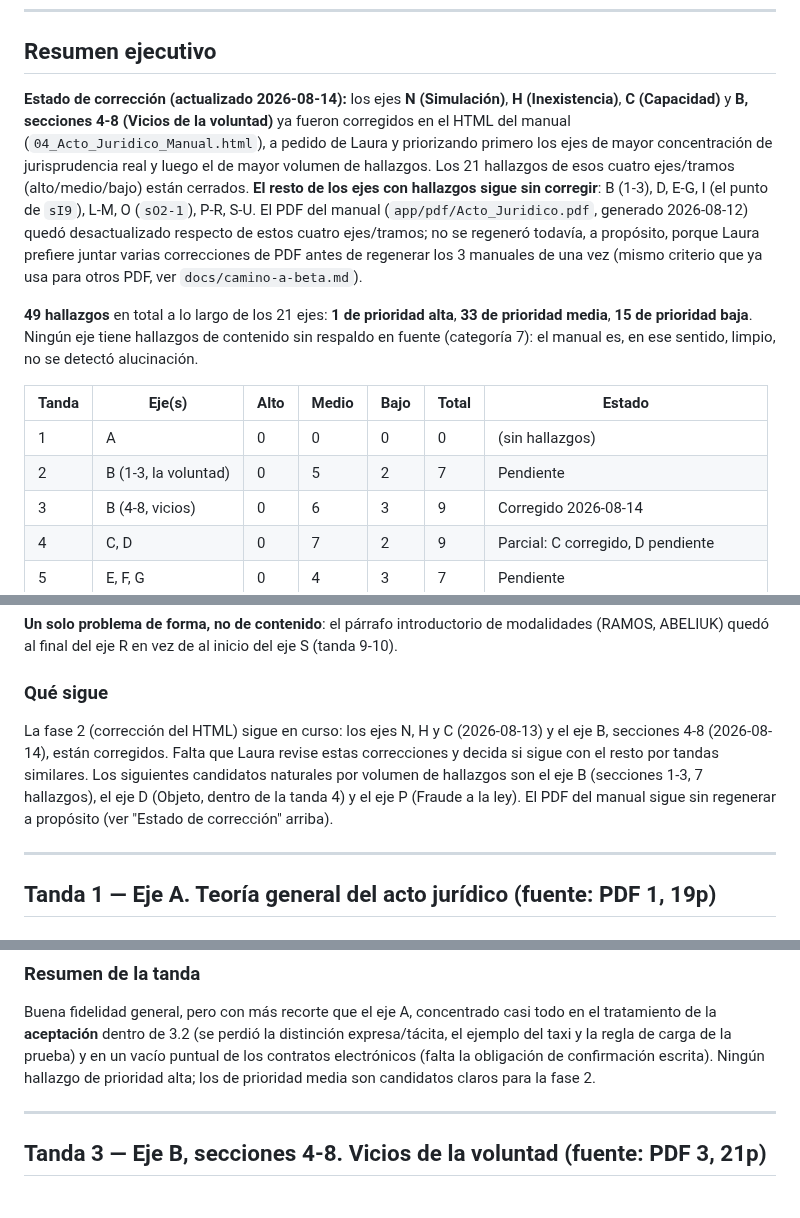
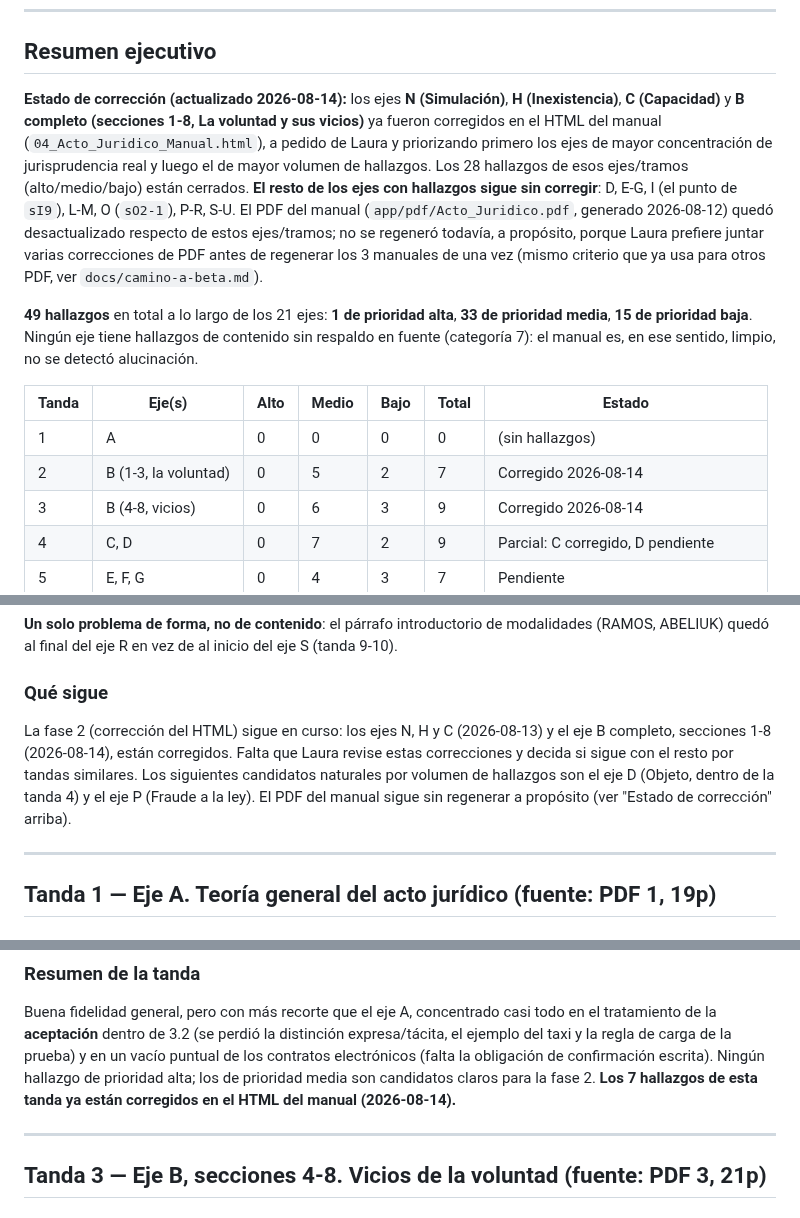
Before and after one commit to lorensaura/Leyes, a Markdown page: docs/auditoria_acto_juridico_2026-08-13.md, 3 parts joined by grey strips. GitHub-like rendering.

Commit message:
auditoría acto jurídico parcial

```diff
--- a/docs/auditoria_acto_juridico_2026-08-13.md
+++ b/docs/auditoria_acto_juridico_2026-08-13.md
@@ -23,19 +23,18 @@
 ## Resumen ejecutivo
 
 **Estado de corrección (actualizado 2026-08-14):** los ejes **N
-(Simulación)**, **H (Inexistencia)**, **C (Capacidad)** y **B, secciones
-4-8 (Vicios de la voluntad)** ya fueron corregidos en el HTML del manual
-(`04_Acto_Juridico_Manual.html`), a pedido de Laura y priorizando primero
-los ejes de mayor concentración de jurisprudencia real y luego el de
-mayor volumen de hallazgos. Los 21 hallazgos de esos cuatro ejes/tramos
-(alto/medio/bajo) están cerrados. **El resto de los ejes con hallazgos
-sigue sin corregir**: B (1-3), D, E-G, I (el punto de `sI9`), L-M, O
+(Simulación)**, **H (Inexistencia)**, **C (Capacidad)** y **B completo
+(secciones 1-8, La voluntad y sus vicios)** ya fueron corregidos en el
+HTML del manual (`04_Acto_Juridico_Manual.html`), a pedido de Laura y
+priorizando primero los ejes de mayor concentración de jurisprudencia
+real y luego el de mayor volumen de hallazgos. Los 28 hallazgos de esos
+ejes/tramos (alto/medio/bajo) están cerrados. **El resto de los ejes con
+hallazgos sigue sin corregir**: D, E-G, I (el punto de `sI9`), L-M, O
 (`sO2-1`), P-R, S-U. El PDF del manual (`app/pdf/Acto_Juridico.pdf`,
-generado 2026-08-12) quedó desactualizado respecto de estos cuatro
-ejes/tramos; no se regeneró todavía, a propósito, porque Laura prefiere
-juntar varias correcciones de PDF antes de regenerar los 3 manuales de
-una vez (mismo criterio que ya usa para otros PDF, ver
-`docs/camino-a-beta.md`).
+generado 2026-08-12) quedó desactualizado respecto de estos ejes/tramos;
+no se regeneró todavía, a propósito, porque Laura prefiere juntar varias
+correcciones de PDF antes de regenerar los 3 manuales de una vez (mismo
+criterio que ya usa para otros PDF, ver `docs/camino-a-beta.md`).
 
 **49 hallazgos** en total a lo largo de los 21 ejes: **1 de prioridad
 alta**, **33 de prioridad media**, **15 de prioridad baja**. Ningún eje
@@ -45,7 +44,7 @@ manual es, en ese sentido, limpio, no se detectó alucinación.
 | Tanda | Eje(s) | Alto | Medio | Bajo | Total | Estado |
 |---|---|---|---|---|---|---|
 | 1 | A | 0 | 0 | 0 | 0 | (sin hallazgos) |
-| 2 | B (1-3, la voluntad) | 0 | 5 | 2 | 7 | Pendiente |
+| 2 | B (1-3, la voluntad) | 0 | 5 | 2 | 7 | Corregido 2026-08-14 |
 | 3 | B (4-8, vicios) | 0 | 6 | 3 | 9 | Corregido 2026-08-14 |
 | 4 | C, D | 0 | 7 | 2 | 9 | Parcial: C corregido, D pendiente |
 | 5 | E, F, G | 0 | 4 | 3 | 7 | Pendiente |
@@ -103,12 +102,12 @@ inicio del eje S (tanda 9-10).
 
 ### Qué sigue
 La fase 2 (corrección del HTML) sigue en curso: los ejes N, H y C
-(2026-08-13) y el eje B, secciones 4-8 (2026-08-14), están corregidos.
-Falta que Laura revise estas correcciones y decida si sigue con el resto
-por tandas similares. Los siguientes candidatos naturales por volumen de
-hallazgos son el eje B (secciones 1-3, 7 hallazgos), el eje D (Objeto,
-dentro de la tanda 4) y el eje P (Fraude a la ley). El PDF del manual
-sigue sin regenerar a propósito (ver "Estado de corrección" arriba).
+(2026-08-13) y el eje B completo, secciones 1-8 (2026-08-14), están
+corregidos. Falta que Laura revise estas correcciones y decida si sigue
+con el resto por tandas similares. Los siguientes candidatos naturales
+por volumen de hallazgos son el eje D (Objeto, dentro de la tanda 4) y el
+eje P (Fraude a la ley). El PDF del manual sigue sin regenerar a
+propósito (ver "Estado de corrección" arriba).
 
 ---
 
@@ -230,7 +229,8 @@ concentrado casi todo en el tratamiento de la **aceptación** dentro de
 regla de carga de la prueba) y en un vacío puntual de los contratos
 electrónicos (falta la obligación de confirmación escrita). Ningún
 hallazgo de prioridad alta; los de prioridad media son candidatos claros
-para la fase 2.
+para la fase 2. **Los 7 hallazgos de esta tanda ya están corregidos en
+el HTML del manual (2026-08-14).**
 
 ---
 
```
Also changed, not shown: other parts of docs/auditoria_acto_juridico_2026-08-13.md (+1 -1 lines).
